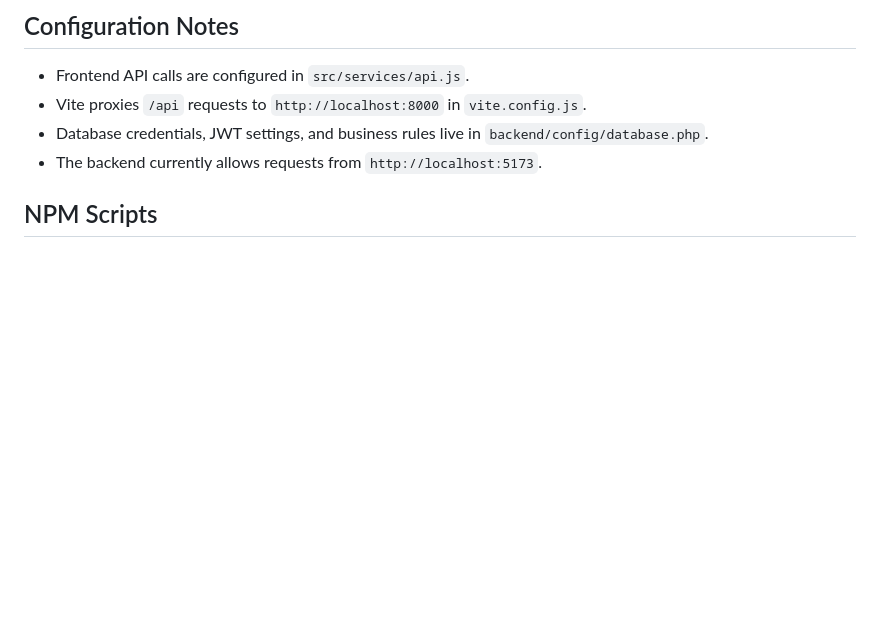
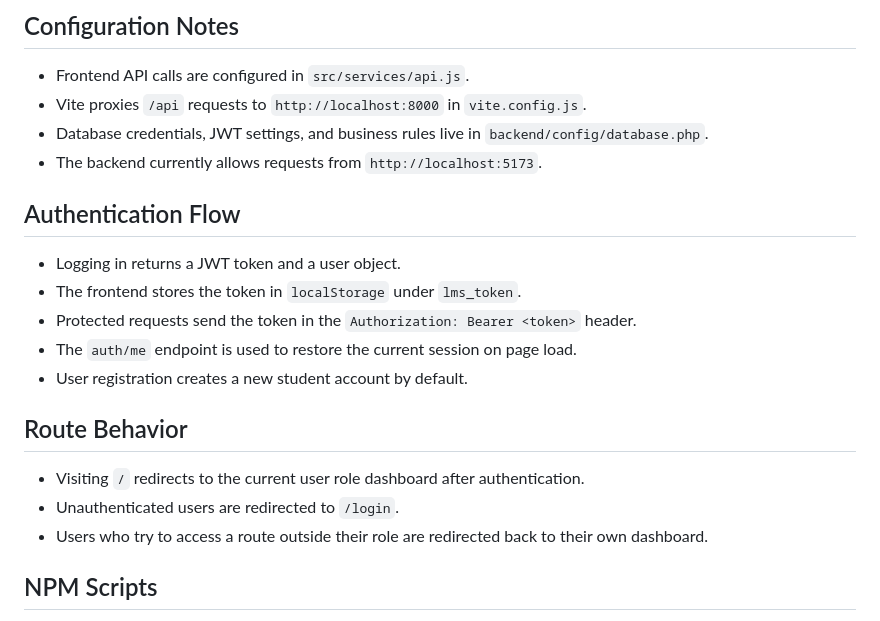
Before and after one commit to DocHoax/library_management_system, a Markdown page: README.md, the part around the change. GitHub-like rendering; blank space fills up the shorter version.

Commit message:
feat: add authentication flow and route behavior details to README
Co-authored-by: Copilot <copilot@github.com>

```diff
--- a/README.md
+++ b/README.md
@@ -127,6 +127,20 @@ The backend routes are organized by feature:
 - Database credentials, JWT settings, and business rules live in `backend/config/database.php`.
 - The backend currently allows requests from `http://localhost:5173`.
 
+## Authentication Flow
+
+- Logging in returns a JWT token and a user object.
+- The frontend stores the token in `localStorage` under `lms_token`.
+- Protected requests send the token in the `Authorization: Bearer <token>` header.
+- The `auth/me` endpoint is used to restore the current session on page load.
+- User registration creates a new student account by default.
+
+## Route Behavior
+
+- Visiting `/` redirects to the current user role dashboard after authentication.
+- Unauthenticated users are redirected to `/login`.
+- Users who try to access a route outside their role are redirected back to their own dashboard.
+
 ## NPM Scripts
 
 - `npm run dev` - start the Vite development server
```
